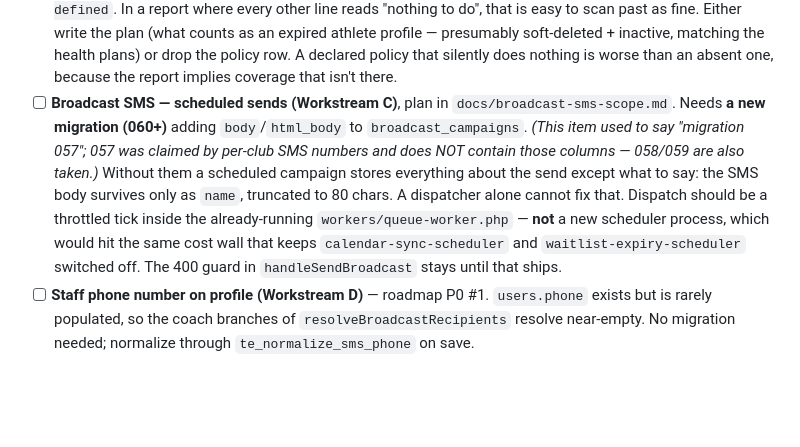
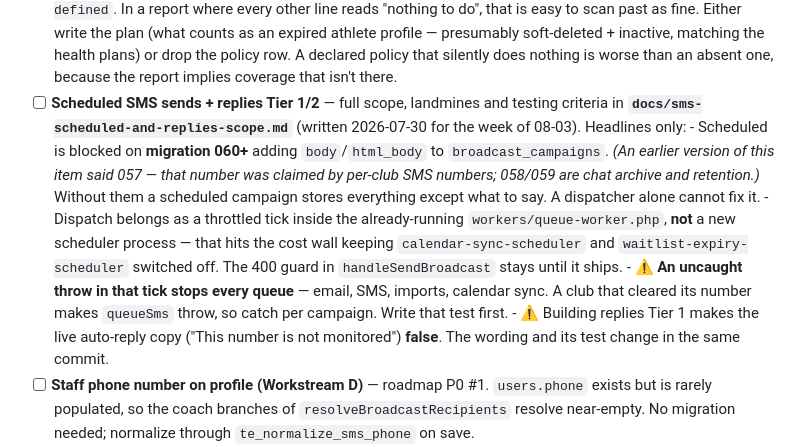
Before and after one commit to magnusmagz/TeamselevatedProduction, a Markdown page: CLAUDE.md, the part around the change. Rendered like a GitHub page; blank space fills up the shorter version.

```diff
--- a/CLAUDE.md
+++ b/CLAUDE.md
@@ -787,15 +787,22 @@ all **built and in production**; the "do NOT rebuild" list is in CURRENT STATE a
       counts as an expired athlete profile — presumably soft-deleted + inactive, matching the
       health plans) or drop the policy row. A declared policy that silently does nothing is worse
       than an absent one, because the report implies coverage that isn't there.
-- [ ] **Broadcast SMS — scheduled sends (Workstream C)**, plan in `docs/broadcast-sms-scope.md`.
-      Needs **a new migration (060+)** adding `body`/`html_body` to `broadcast_campaigns`. *(This
-      item used to say "migration 057"; 057 was claimed by per-club SMS numbers and does NOT contain
-      those columns — 058/059 are also taken.)* Without them a scheduled campaign stores everything
-      about the send except what to say: the SMS body survives only as `name`, truncated to 80
-      chars. A dispatcher alone cannot fix that. Dispatch should be a throttled tick inside the
-      already-running `workers/queue-worker.php` — **not** a new scheduler process, which would hit
-      the same cost wall that keeps `calendar-sync-scheduler` and `waitlist-expiry-scheduler`
-      switched off. The 400 guard in `handleSendBroadcast` stays until that ships.
+- [ ] **Scheduled SMS sends + replies Tier 1/2** — full scope, landmines and testing criteria in
+      **`docs/sms-scheduled-and-replies-scope.md`** (written 2026-07-30 for the week of 08-03).
+      Headlines only:
+      - Scheduled is blocked on **migration 060+** adding `body`/`html_body` to
+        `broadcast_campaigns`. *(An earlier version of this item said 057 — that number was claimed
+        by per-club SMS numbers; 058/059 are chat archive and retention.)* Without them a scheduled
+        campaign stores everything except what to say. A dispatcher alone cannot fix it.
+      - Dispatch belongs as a throttled tick inside the already-running `workers/queue-worker.php`,
+        **not** a new scheduler process — that hits the cost wall keeping `calendar-sync-scheduler`
+        and `waitlist-expiry-scheduler` switched off. The 400 guard in `handleSendBroadcast` stays
+        until it ships.
+      - ⚠️ **An uncaught throw in that tick stops every queue** — email, SMS, imports, calendar
+        sync. A club that cleared its number makes `queueSms` throw, so catch per campaign. Write
+        that test first.
+      - ⚠️ Building replies Tier 1 makes the live auto-reply copy ("This number is not monitored")
+        **false**. The wording and its test change in the same commit.
 - [ ] **Staff phone number on profile (Workstream D)** — roadmap P0 #1. `users.phone` exists but is
       rarely populated, so the coach branches of `resolveBroadcastRecipients` resolve near-empty.
       No migration needed; normalize through `te_normalize_sms_phone` on save.
```
Also changed, not shown: docs/sms-scheduled-and-replies-scope.md (added, +266 -0 lines).
